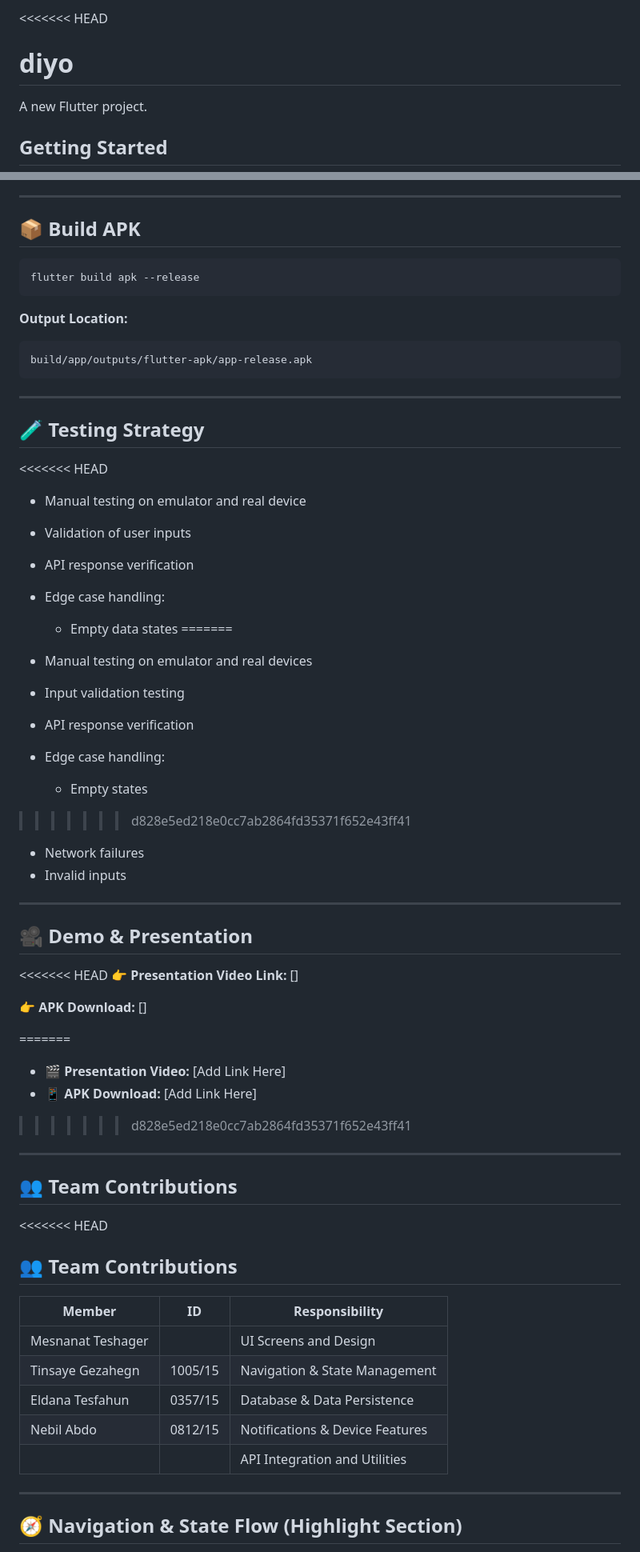
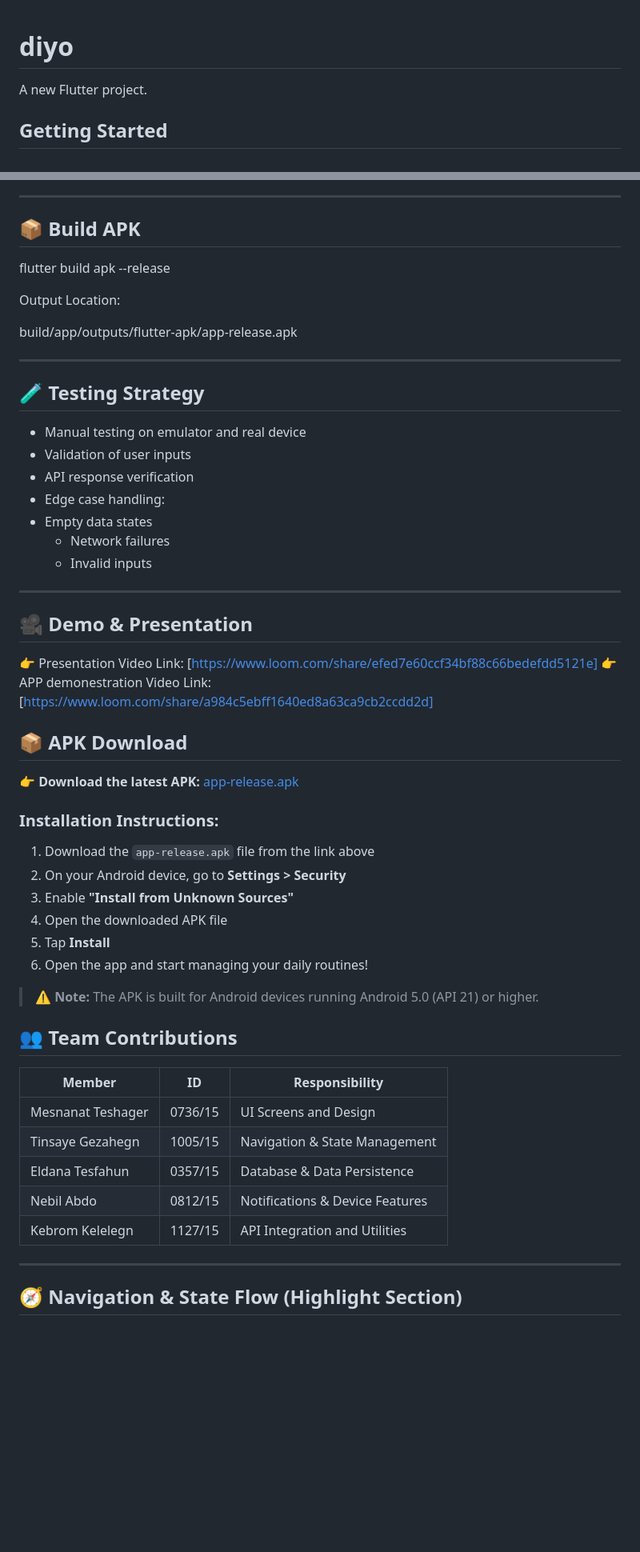
Before and after one commit to Ninoki78/daily-routine-manager, a Markdown page: README.md, 2 parts joined by grey strips. Shown at 80% size. Drawn GitHub-style; blank space fills up the shorter version.

````diff
--- a/README.md
+++ b/README.md
@@ -1,4 +1,3 @@
-<<<<<<< HEAD
 # diyo
 
 A new Flutter project.
@@ -250,35 +173,21 @@ flutter run
 
 ## 📦 Build APK
 
-```bash
 flutter build apk --release
-```
 
-**Output Location:**
+Output Location:
 
-```
 build/app/outputs/flutter-apk/app-release.apk
-```
 
 ---
 
 ## 🧪 Testing Strategy
 
-<<<<<<< HEAD
 * Manual testing on emulator and real device
 * Validation of user inputs
 * API response verification
 * Edge case handling:
-
-  * Empty data states
-=======
-* Manual testing on emulator and real devices
-* Input validation testing
-* API response verification
-* Edge case handling:
-
-  * Empty states
->>>>>>> d828e5ed218e0cc7ab2864fd35371f652e43ff41
+* Empty data states
   * Network failures
   * Invalid inputs
 
@@ -286,32 +195,36 @@ build/app/outputs/flutter-apk/app-release.apk
 
 ## 🎥 Demo & Presentation
 
-<<<<<<< HEAD
-👉 **Presentation Video Link:**
-[]
+👉 Presentation Video Link:
+[https://www.loom.com/share/efed7e60ccf34bf88c66bedefdd5121e]
+👉 APP demonestration Video Link:
+[https://www.loom.com/share/a984c5ebff1640ed8a63ca9cb2ccdd2d]
 
-👉 **APK Download:**
-[]
+## 📦 APK Download
 
-=======
-* 🎬 **Presentation Video:** [Add Link Here]
-* 📱 **APK Download:** [Add Link Here]
->>>>>>> d828e5ed218e0cc7ab2864fd35371f652e43ff41
+👉 **Download the latest APK:** [app-release.apk](app-release.apk)
 
----
+### Installation Instructions:
+1. Download the `app-release.apk` file from the link above
+2. On your Android device, go to **Settings > Security**
+3. Enable **"Install from Unknown Sources"**
+4. Open the downloaded APK file
+5. Tap **Install**
+6. Open the app and start managing your daily routines!
 
-## 👥 Team Contributions
+> ⚠️ **Note:** The APK is built for Android devices running Android 5.0 (API 21) or higher.
 
-<<<<<<< HEAD
+
+
 ## 👥 Team Contributions
 
 | Member              | ID       | Responsibility                  |
 | ------------------- | -------- |-------------------------------- |
-| Mesnanat Teshager   |          | UI Screens and Design          |
-| Tinsaye Gezahegn    | 1005/15  | Navigation & State Management  |
-| Eldana Tesfahun     | 0357/15  | Database & Data Persistence    |
+| Mesnanat Teshager   | 0736/15  | UI Screens and Design           |
+| Tinsaye Gezahegn    | 1005/15  | Navigation & State Management   |
+| Eldana Tesfahun     | 0357/15  | Database & Data Persistence     |
 | Nebil Abdo          | 0812/15  | Notifications & Device Features |
-|                     |          | API Integration and Utilities  |
+| Kebrom Kelelegn     | 1127/15  | API Integration and Utilities    |
 ---
 
 ## 🧭 Navigation & State Flow (Highlight Section)
````
Also changed, not shown: other parts of README.md (+17 -131 lines).
